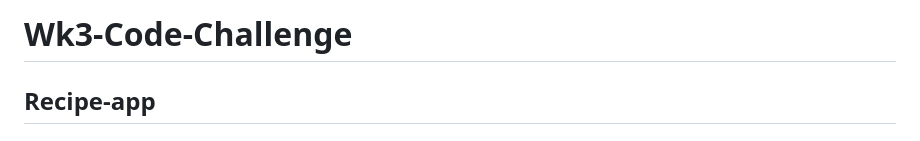
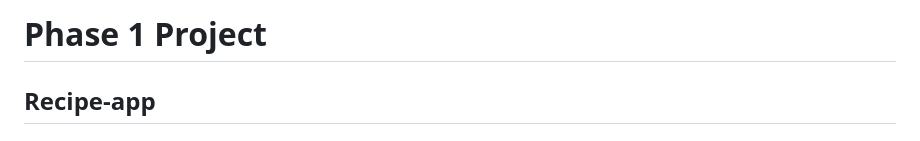
Before and after one commit to mburufiona/recipe-app, a Markdown page: README.md, the part around the change. GitHub-like rendering.

```diff
--- a/README.md
+++ b/README.md
@@ -1,4 +1,4 @@
-# Wk3-Code-Challenge
+# Phase 1 Project
 ## Recipe-app
 ## Description
 This recipe app is a web application that allows users to search for different types of recipes, which they can also access video references.
```
